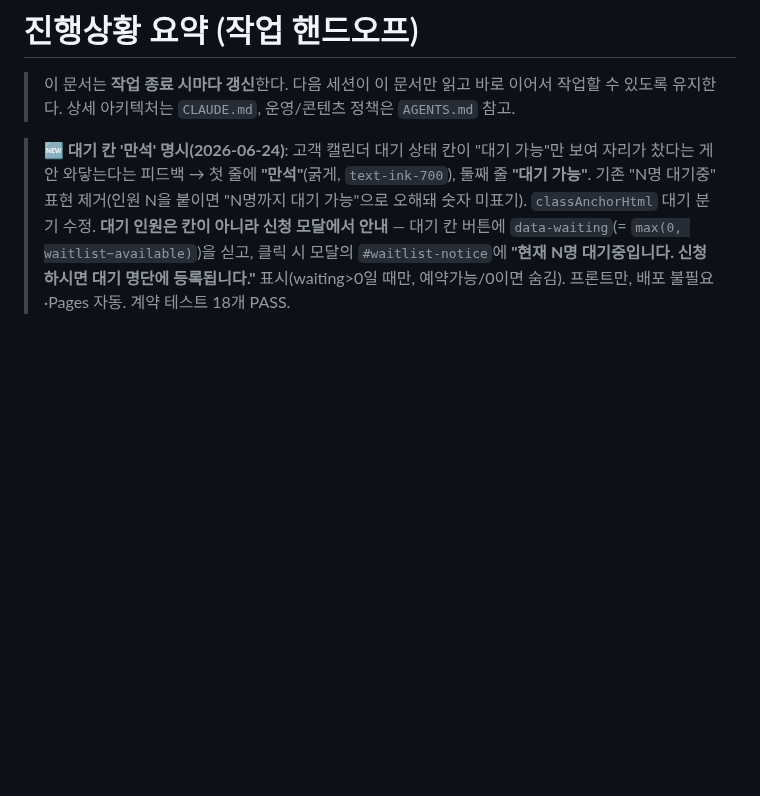
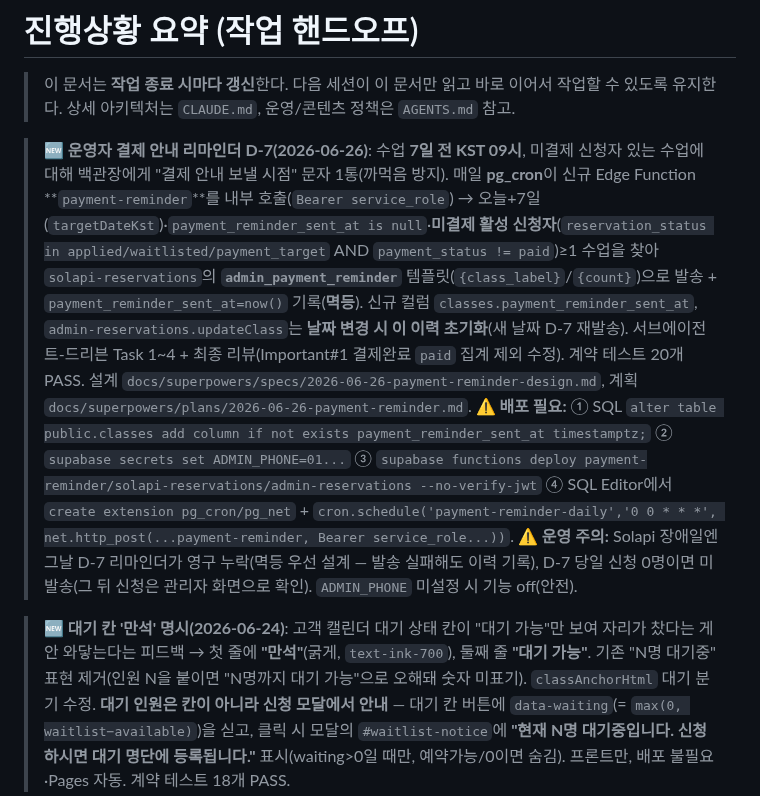
Before and after one commit to baekstrong/productdetailpage, a Markdown page: docs/progress.md, the part around one of its changes. Rendered like a GitHub page; blank space fills up the shorter version.

Commit message:
docs: 운영자 결제 리마인더 D-7 기능 진행상황 반영

```diff
--- a/docs/progress.md
+++ b/docs/progress.md
@@ -2,6 +2,8 @@
 
 > 이 문서는 **작업 종료 시마다 갱신**한다. 다음 세션이 이 문서만 읽고 바로 이어서 작업할 수 있도록 유지한다.
 > 상세 아키텍처는 `CLAUDE.md`, 운영/콘텐츠 정책은 `AGENTS.md` 참고.
+
+> 🆕 **운영자 결제 안내 리마인더 D-7(2026-06-26)**: 수업 **7일 전 KST 09시**, 미결제 신청자 있는 수업에 대해 백관장에게 "결제 안내 보낼 시점" 문자 1통(까먹음 방지). 매일 **pg_cron**이 신규 Edge Function **`payment-reminder`**를 내부 호출(`Bearer service_role`) → 오늘+7일(`targetDateKst`)·`payment_reminder_sent_at is null`·**미결제 활성 신청자**(`reservation_status in applied/waitlisted/payment_target` AND `payment_status != paid`)≥1 수업을 찾아 `solapi-reservations`의 **`admin_payment_reminder`** 템플릿(`{class_label}`/`{count}`)으로 발송 + `payment_reminder_sent_at=now()` 기록(**멱등**). 신규 컬럼 `classes.payment_reminder_sent_at`, `admin-reservations.updateClass`는 **날짜 변경 시 이 이력 초기화**(새 날짜 D-7 재발송). 서브에이전트-드리븐 Task 1~4 + 최종 리뷰(Important#1 결제완료 `paid` 집계 제외 수정). 계약 테스트 20개 PASS. 설계 `docs/superpowers/specs/2026-06-26-payment-reminder-design.md`, 계획 `docs/superpowers/plans/2026-06-26-payment-reminder.md`. **⚠️ 배포 필요:** ① SQL `alter table public.classes add column if not exists payment_reminder_sent_at timestamptz;` ② `supabase secrets set ADMIN_PHONE=01...` ③ `supabase functions deploy payment-reminder/solapi-reservations/admin-reservations --no-verify-jwt` ④ SQL Editor에서 `create extension pg_cron/pg_net` + `cron.schedule('payment-reminder-daily','0 0 * * *', net.http_post(...payment-reminder, Bearer service_role...))`. **⚠️ 운영 주의:** Solapi 장애일엔 그날 D-7 리마인더가 영구 누락(멱등 우선 설계 — 발송 실패해도 이력 기록), D-7 당일 신청 0명이면 미발송(그 뒤 신청은 관리자 화면으로 확인). `ADMIN_PHONE` 미설정 시 기능 off(안전).
 
 > 🆕 **대기 칸 '만석' 명시(2026-06-24)**: 고객 캘린더 대기 상태 칸이 "대기 가능"만 보여 자리가 찼다는 게 안 와닿는다는 피드백 → 첫 줄에 **"만석"**(굵게, `text-ink-700`), 둘째 줄 **"대기 가능"**. 기존 "N명 대기중" 표현 제거(인원 N을 붙이면 "N명까지 대기 가능"으로 오해돼 숫자 미표기). `classAnchorHtml` 대기 분기 수정. **대기 인원은 칸이 아니라 신청 모달에서 안내** — 대기 칸 버튼에 `data-waiting`(= `max(0, waitlist−available)`)을 싣고, 클릭 시 모달의 `#waitlist-notice`에 **"현재 N명 대기중입니다. 신청하시면 대기 명단에 등록됩니다."** 표시(waiting>0일 때만, 예약가능/0이면 숨김). 프론트만, 배포 불필요·Pages 자동. 계약 테스트 18개 PASS.
 
```
Also changed, not shown: other parts of docs/progress.md (+1 -1 lines).
